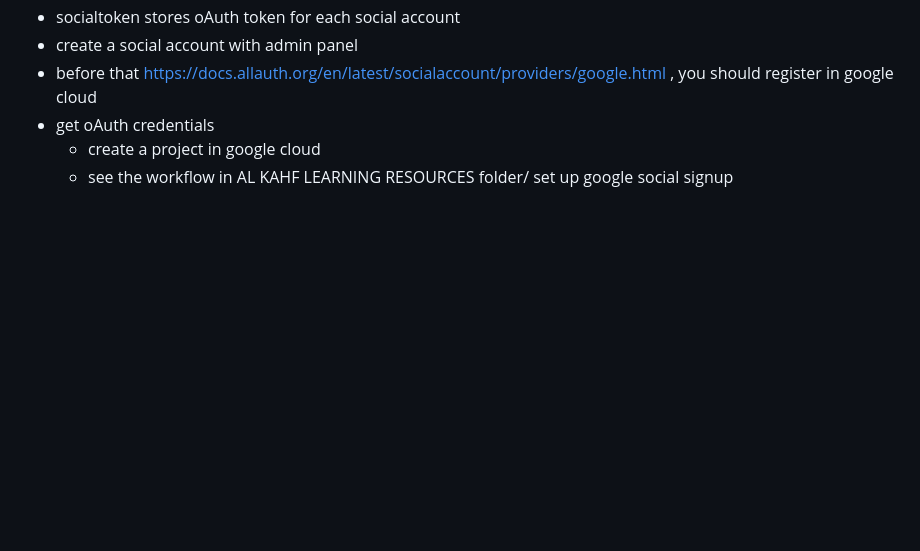
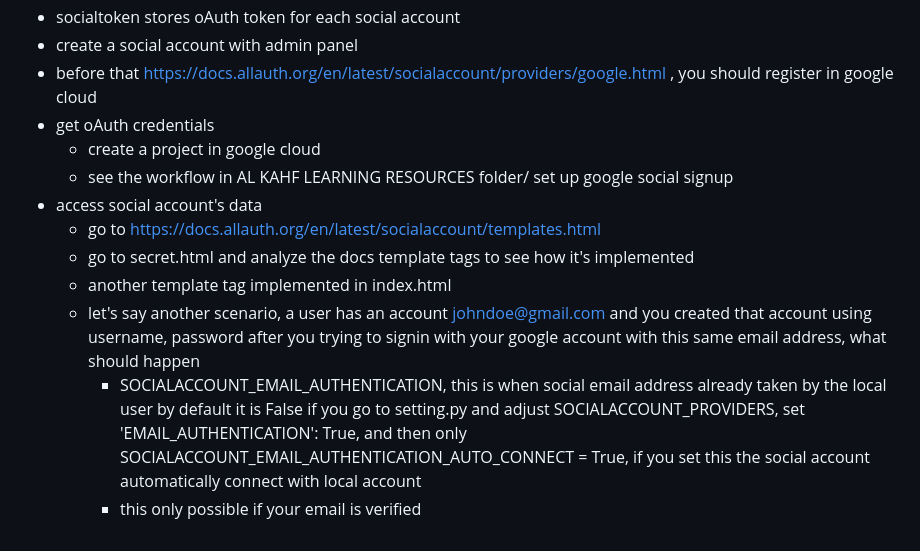
Before and after one commit to meshal23/AL-KAHF-LEARNING, a Markdown page: README.md, the part around the change. GitHub-like rendering; blank space fills up the shorter version.

Commit message:
Update README.md
what if the user's email is same as local and social

```diff
--- a/README.md
+++ b/README.md
@@ -112,3 +112,12 @@
 - get oAuth credentials
   - create a project in google cloud
   - see the workflow in AL KAHF LEARNING RESOURCES folder/ set up google social signup
+- access social account's data
+  - go to https://docs.allauth.org/en/latest/socialaccount/templates.html
+  - go to secret.html and analyze the docs template tags to see how it's implemented
+  - another template tag implemented in index.html
+  - let's say another scenario, a user has an account johndoe@gmail.com and you created that account using username, password after you trying to signin with your google account with this same email address, what should happen
+    - SOCIALACCOUNT_EMAIL_AUTHENTICATION, this is when social email address already taken by the local user by default it is False if you go to setting.py and adjust SOCIALACCOUNT_PROVIDERS, set 'EMAIL_AUTHENTICATION': True,
+    and then only SOCIALACCOUNT_EMAIL_AUTHENTICATION_AUTO_CONNECT = True,
+    if you set this the social account automatically connect with local account
+    - this only possible if your email is verified
```
